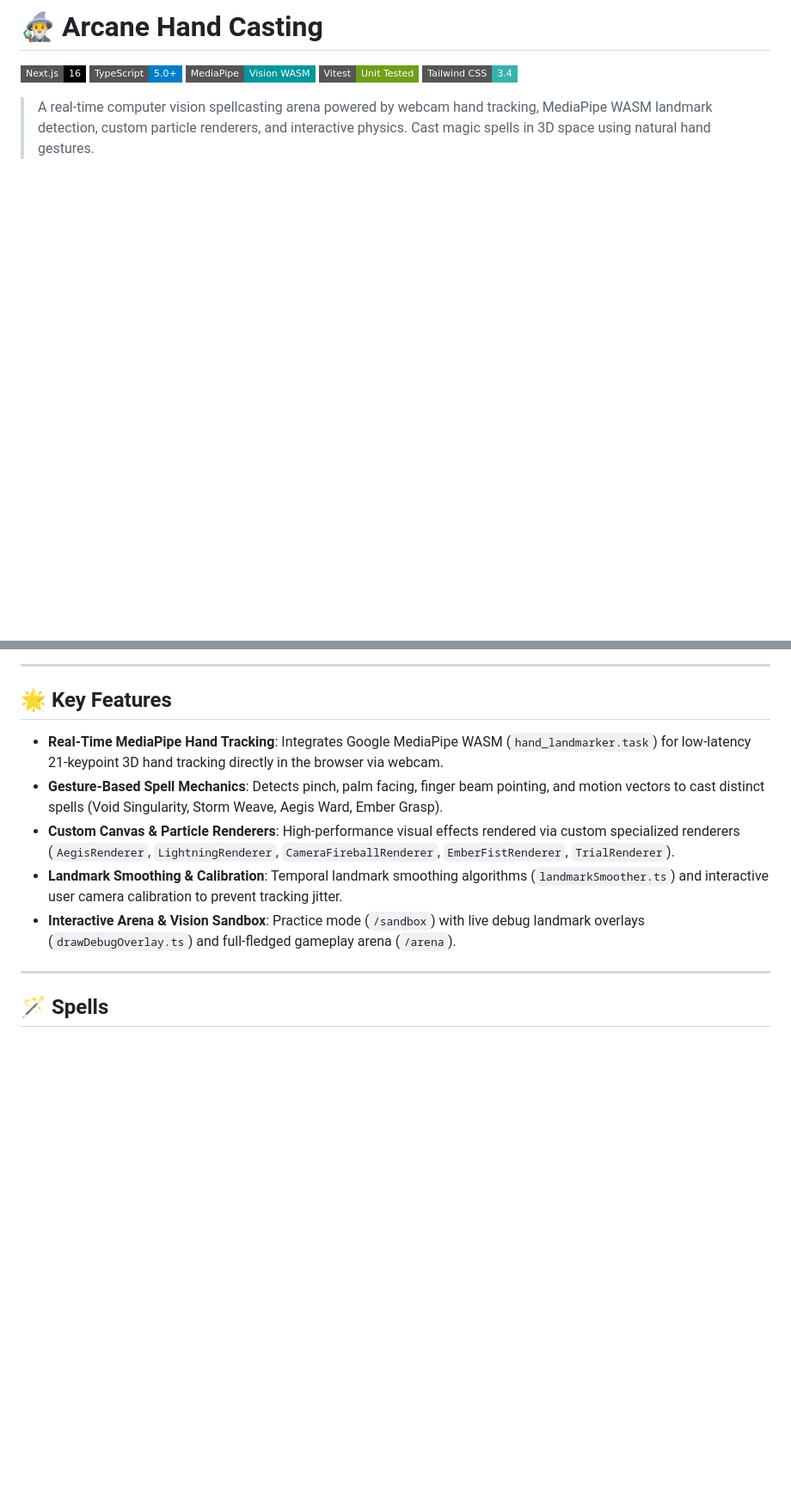
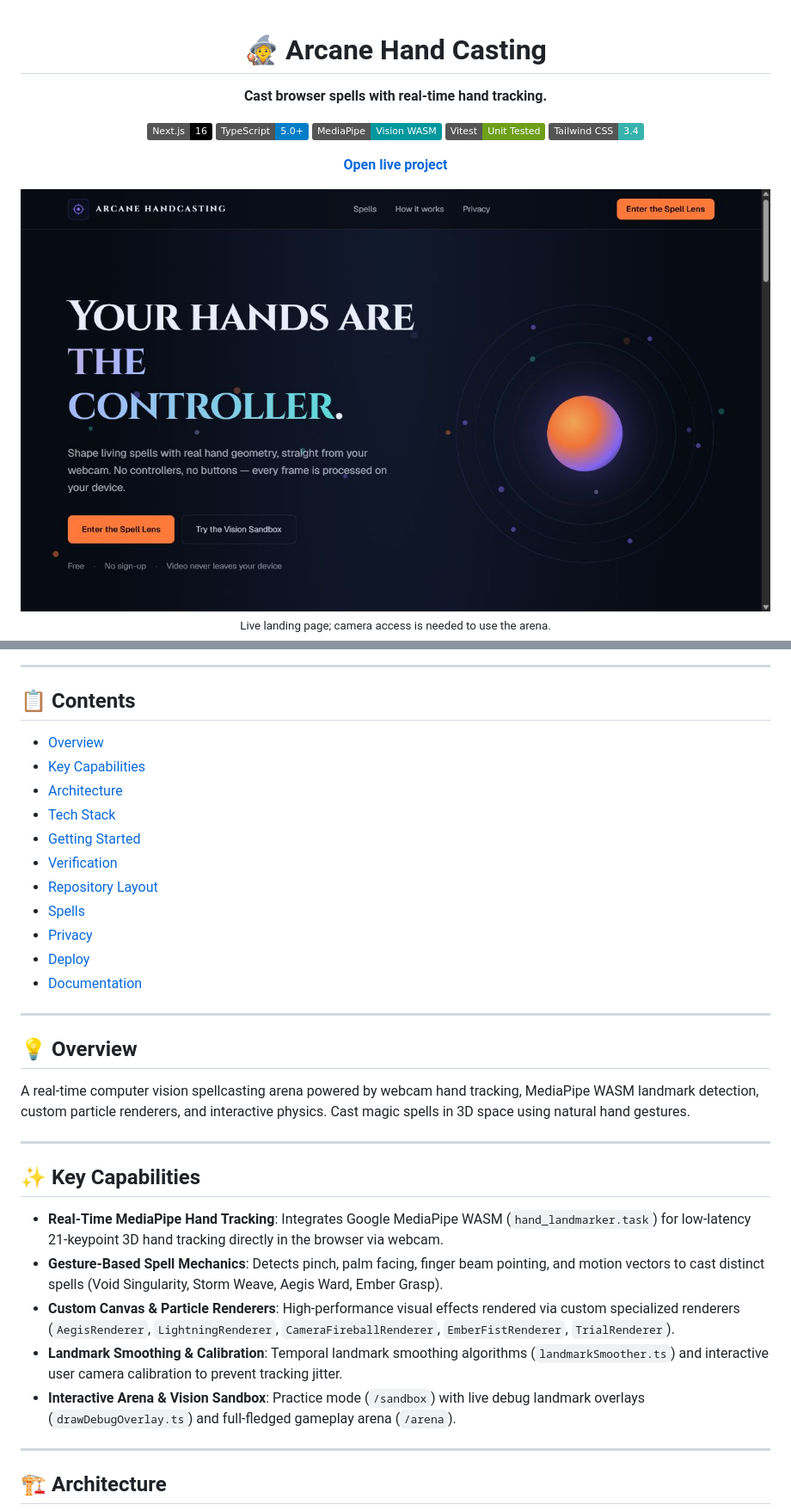
Before and after one commit to ZenzerJs/Arcane-Hand-Casting, a Markdown page: README.md, 2 parts joined by grey strips. Shown at 86% size. Rendered like a GitHub page; pictures changed too: docs/images/screenshot.jpg (added); badges without logos; blank space fills up the shorter version.

Commit message:
docs: standardize README and add screenshot

```diff
--- a/README.md
+++ b/README.md
@@ -1,9 +1,18 @@
-# 🧙‍♂️ Arcane Hand Casting
+<div align="center">
 
-[![Next.js](https://img.shields.io/badge/Next.js-16-black?style=flat-square&logo=next.js)](https://nextjs.org/)
-[![TypeScript](https://img.shields.io/badge/TypeScript-5.0+-blue?style=flat-square&logo=typescript)](https://www.typescriptlang.org/)
-[![MediaPipe](https://img.shields.io/badge/MediaPipe-Vision_WASM-00979D?style=flat-square&logo=google)](https://developers.google.com/mediapipe)
-[![Vitest](https://img.shields.io/badge/Vitest-Unit_Tested-6E9F18?style=flat-square&logo=vitest&logoColor=white)](https://vitest.dev/)
-[![Tailwind CSS](https://img.shields.io/badge/Tailwind_CSS-3.4-38B2AC?style=flat-square&logo=tailwind-css&logoColor=white)](https://tailwindcss.com/)
+# 🧙 Arcane Hand Casting
 
-> A real-time computer vision spellcasting arena powered by webcam hand tracking, MediaPipe WASM landmark detection, custom particle renderers, and interactive physics. Cast magic spells in 3D space using natural hand gestures.
+**Cast browser spells with real-time hand tracking.**
+
+[![Next.js](https://img.shields.io/badge/Next.js-16-black?style=flat&logo=next.js)](https://nextjs.org/)
+[![TypeScript](https://img.shields.io/badge/TypeScript-5.0+-blue?style=flat&logo=typescript)](https://www.typescriptlang.org/)
+[![MediaPipe](https://img.shields.io/badge/MediaPipe-Vision_WASM-00979D?style=flat&logo=google)](https://developers.google.com/mediapipe)
+[![Vitest](https://img.shields.io/badge/Vitest-Unit_Tested-6E9F18?style=flat&logo=vitest&logoColor=white)](https://vitest.dev/)
+[![Tailwind CSS](https://img.shields.io/badge/Tailwind_CSS-3.4-38B2AC?style=flat&logo=tailwind-css&logoColor=white)](https://tailwindcss.com/)
+
+**[Open live project](https://arcane-hand-casting.vercel.app/)**
+
+<img src="docs/images/screenshot.jpg" alt="Arcane Hand Casting interface" width="900" />
+
+<sub>Live landing page; camera access is needed to use the arena.</sub>
+
@@ -10,7 +20,29 @@
 
 ---
 
-## 🌟 Key Features
+## 📋 Contents
+
+- [Overview](#-overview)
+- [Key Capabilities](#-key-capabilities)
+- [Architecture](#-architecture)
+- [Tech Stack](#-tech-stack)
+- [Getting Started](#-getting-started)
+- [Verification](#-verification)
+- [Repository Layout](#-repository-layout)
+- [Spells](#-spells)
+- [Privacy](#-privacy)
+- [Deploy](#-deploy)
+- [Documentation](#-documentation)
+
+---
+
+## 💡 Overview
+
+A real-time computer vision spellcasting arena powered by webcam hand tracking, MediaPipe WASM landmark detection, custom particle renderers, and interactive physics. Cast magic spells in 3D space using natural hand gestures.
+
+---
+
+## ✨ Key Capabilities
 
 - **Real-Time MediaPipe Hand Tracking**: Integrates Google MediaPipe WASM (`hand_landmarker.task`) for low-latency 21-keypoint 3D hand tracking directly in the browser via webcam.
 - **Gesture-Based Spell Mechanics**: Detects pinch, palm facing, finger beam pointing, and motion vectors to cast distinct spells (Void Singularity, Storm Weave, Aegis Ward, Ember Grasp).
@@ -20,5 +52,5 @@
 
 ---
 
-## 🪄 Spells
+## 🏗️ Architecture
 
```
Also changed, not shown: other parts of README.md (+86 -63 lines).
